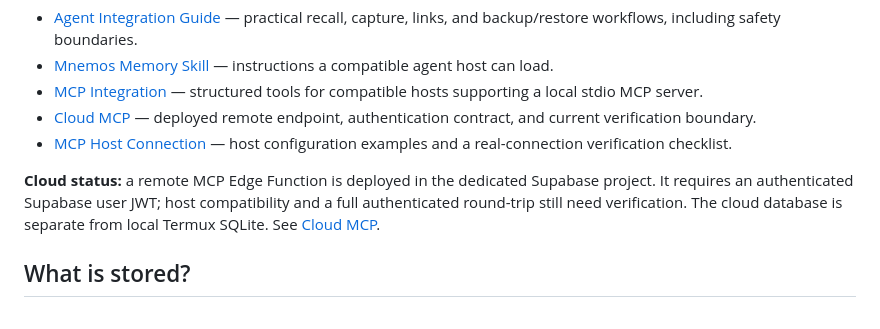
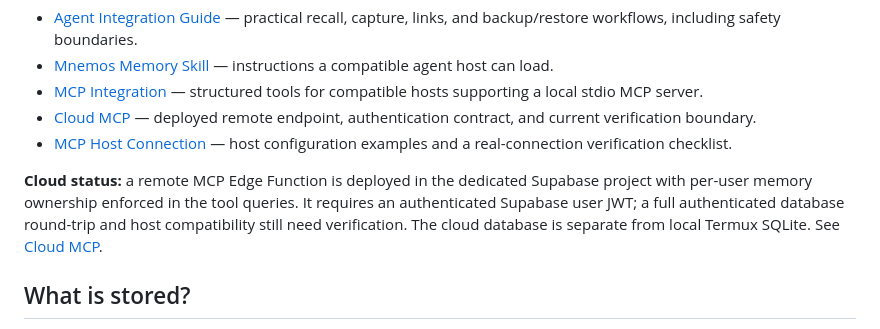
Before and after one commit to rllibo833-sudo/mnemos-RLI, a Markdown page: README.md, the part around the change. Drawn GitHub-style.

Commit message:
docs: reflect cloud owner isolation status

```diff
--- a/README.md
+++ b/README.md
@@ -50,7 +50,7 @@ Mnemos supports CLI use, a portable agent skill, and a local stdio MCP adapter f
 - [Cloud MCP](docs/cloud.md) — deployed remote endpoint, authentication contract, and current verification boundary.
 - [MCP Host Connection](docs/mcp-host-connection.md) — host configuration examples and a real-connection verification checklist.
 
-**Cloud status:** a remote MCP Edge Function is deployed in the dedicated Supabase project. It requires an authenticated Supabase user JWT; host compatibility and a full authenticated round-trip still need verification. The cloud database is separate from local Termux SQLite. See [Cloud MCP](docs/cloud.md).
+**Cloud status:** a remote MCP Edge Function is deployed in the dedicated Supabase project with per-user memory ownership enforced in the tool queries. It requires an authenticated Supabase user JWT; a full authenticated database round-trip and host compatibility still need verification. The cloud database is separate from local Termux SQLite. See [Cloud MCP](docs/cloud.md).
 
 ## What is stored?
 
```
